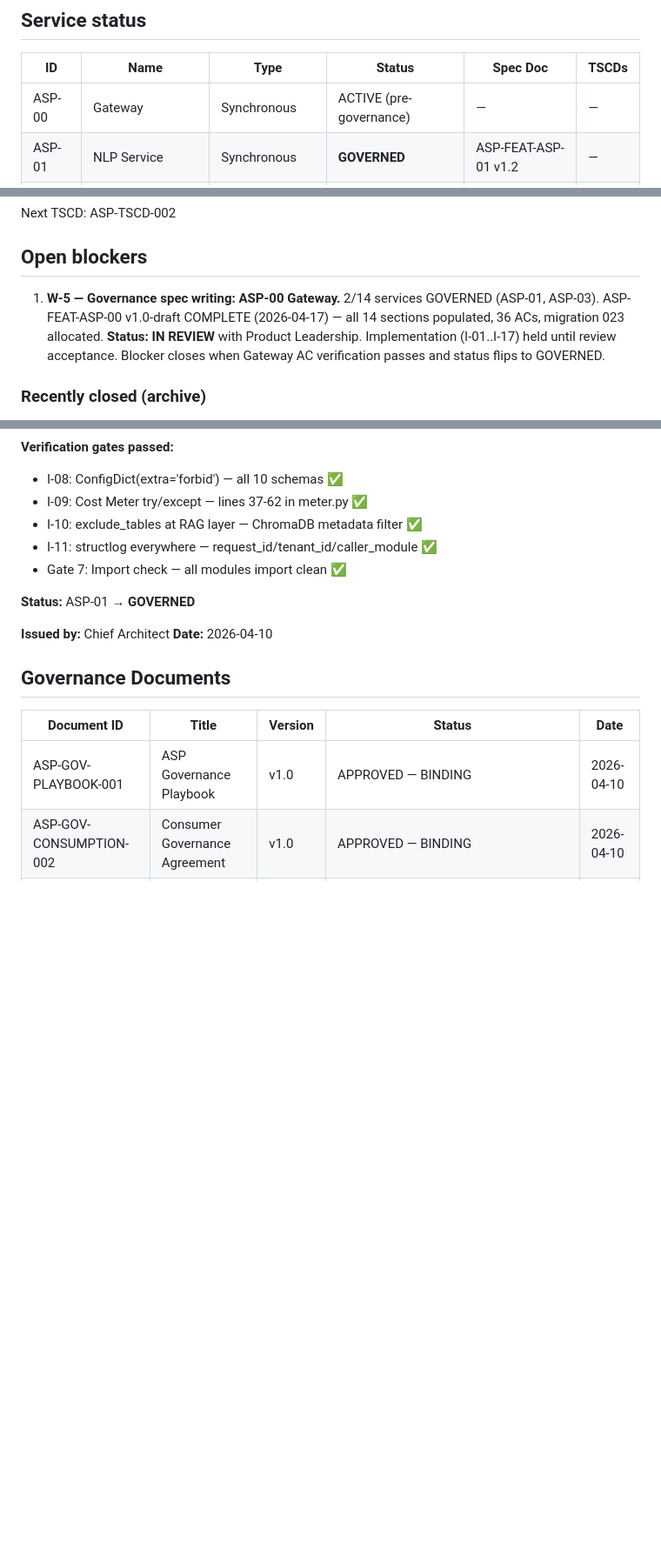
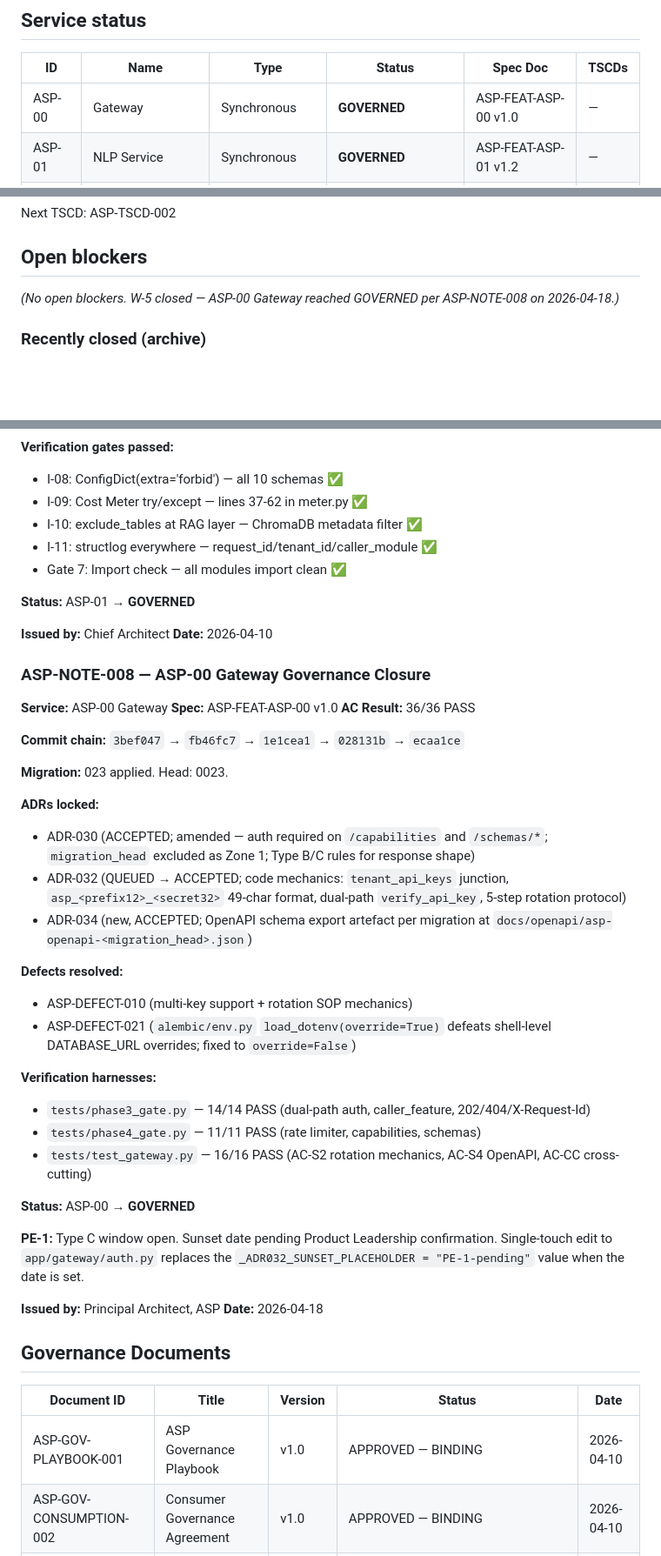
Before and after one commit to Agamdata/agamdata_asp, a Markdown page: ASP-INDEX.md, 3 parts joined by grey strips. Shown at 87% size. GitHub-like rendering; blank space fills up the shorter version.

Commit message:
docs: ASP-NOTE-008 — ASP-00 Gateway GOVERNED (36/36 AC PASS, DEFECT-010 RESOLVED)
Issued per Principal Architect closure directive, 2026-04-18.

ASP-INDEX.md changes:
- Service status table: ASP-00 Gateway ACTIVE (pre-governance) -> GOVERNED
- GOVERNED service count: 2/14 -> 3/14 (ASP-01, ASP-03, ASP-00)
- ASP-NOTE-008 summary row added to NOTE register
- ASP-NOTE-008 full body authored (spec, AC result, commit chain,
  migration, ADR locks, defects resolved, verification harnesses, PE-1
  Type C status)
- Governance Documents table row updated: ASP-FEAT-ASP-00 v1.0 IN SPEC
  -> GOVERNED with commit ecaa1ce
- Open blockers: W-5 closed in place (last remaining blocker removed)

ASP-DEFECT-REGISTER.md changes:
- Summary counters: Resolved 16 -> 17
- ASP-DEFECT-010 row: OPEN -> RESOLVED
- ASP-DEFECT-010 detail: status + timeline + governance trail updated
  with closure reference to ASP-NOTE-008

Commit chain delivered by this spec:
  3bef047 Phase 1  RFC 7807 handler + key gen + caller_feature
  fb46fc7 Phase 2  migration 023 + ORM + DEFECT-021
  1e1cea1 Phase 3  dual-path auth + caller_feature + 202 + X-Request-Id
  028131b Phase 4  rate limiter + capabilities auth + ADR registrations
  ecaa1ce Phase 5  36-AC verification + governance sync + OpenAPI export

ADRs locked:
  ADR-030 ACCEPTED (amended: auth-required, no migration_head, Type B/C)
  ADR-032 QUEUED -> ACCEPTED (junction table, 49-char format, dual-path,
          5-step protocol)
  ADR-034 new, ACCEPTED (OpenAPI snapshot per migration)

Defects resolved by this spec:
  ASP-DEFECT-010 multi-key + rotation SOP
  ASP-DEFECT-021 alembic/env.py load_dotenv(override) contract violation

PE-1 open: ADR-032 Type C sunset date pending Product Leadership
confirmation. Single-touch edit to app/gateway/auth.py when set.

3-way sync verified via sha256 across 4 locations for all 4 governance
docs (per ADR-026.2).

Co-Authored-By: Claude Opus 4.7 (1M context) <noreply@anthropic.com>

```diff
--- a/ASP-INDEX.md
+++ b/ASP-INDEX.md
@@ -135,7 +135,7 @@ Migrations 002–005 were active in the codebase but untracked in ASP-INDEX prio
 
 | ID | Name | Type | Status | Spec Doc | TSCDs |
 |---|---|---|---|---|---|
-| ASP-00 | Gateway | Synchronous | ACTIVE (pre-governance) | — | — |
+| ASP-00 | Gateway | Synchronous | **GOVERNED** | ASP-FEAT-ASP-00 v1.0 | — |
 | ASP-01 | NLP Service | Synchronous | **GOVERNED** | ASP-FEAT-ASP-01 v1.2 | — |
 | ASP-02 | RAG Service | Synchronous | ACTIVE (pre-governance) | — | — |
 | ASP-03 | Generation Service | Synchronous | **GOVERNED** | ASP-FEAT-ASP-03 v1.1 | — |
@@ -181,7 +181,7 @@ Next TSCD: ASP-TSCD-002
 
 ## Open blockers
 
-1. **W-5 — Governance spec writing: ASP-00 Gateway.** 2/14 services GOVERNED (ASP-01, ASP-03). ASP-FEAT-ASP-00 v1.0-draft COMPLETE (2026-04-17) — all 14 sections populated, 36 ACs, migration 023 allocated. **Status: IN REVIEW** with Product Leadership. Implementation (I-01..I-17) held until review acceptance. Blocker closes when Gateway AC verification passes and status flips to GOVERNED.
+*(No open blockers. W-5 closed — ASP-00 Gateway reached GOVERNED per ASP-NOTE-008 on 2026-04-18.)*
 
 ### Recently closed (archive)
 
@@ -228,6 +229,37 @@ Next TSCD: ASP-TSCD-002
 **Issued by:** Chief Architect
 **Date:** 2026-04-10
 
+### ASP-NOTE-008 — ASP-00 Gateway Governance Closure
+
+**Service:** ASP-00 Gateway
+**Spec:** ASP-FEAT-ASP-00 v1.0
+**AC Result:** 36/36 PASS
+
+**Commit chain:** `3bef047` → `fb46fc7` → `1e1cea1` → `028131b` → `ecaa1ce`
+
+**Migration:** 023 applied. Head: 0023.
+
+**ADRs locked:**
+- ADR-030 (ACCEPTED; amended — auth required on `/capabilities` and `/schemas/*`; `migration_head` excluded as Zone 1; Type B/C rules for response shape)
+- ADR-032 (QUEUED → ACCEPTED; code mechanics: `tenant_api_keys` junction, `asp_<prefix12>_<secret32>` 49-char format, dual-path `verify_api_key`, 5-step rotation protocol)
+- ADR-034 (new, ACCEPTED; OpenAPI schema export artefact per migration at `docs/openapi/asp-openapi-<migration_head>.json`)
+
+**Defects resolved:**
+- ASP-DEFECT-010 (multi-key support + rotation SOP mechanics)
+- ASP-DEFECT-021 (`alembic/env.py` `load_dotenv(override=True)` defeats shell-level DATABASE_URL overrides; fixed to `override=False`)
+
+**Verification harnesses:**
+- `tests/phase3_gate.py` — 14/14 PASS (dual-path auth, caller_feature, 202/404/X-Request-Id)
+- `tests/phase4_gate.py` — 11/11 PASS (rate limiter, capabilities, schemas)
+- `tests/test_gateway.py` — 16/16 PASS (AC-S2 rotation mechanics, AC-S4 OpenAPI, AC-CC cross-cutting)
+
+**Status:** ASP-00 → **GOVERNED**
+
+**PE-1:** Type C window open. Sunset date pending Product Leadership confirmation. Single-touch edit to `app/gateway/auth.py` replaces the `_ADR032_SUNSET_PLACEHOLDER = "PE-1-pending"` value when the date is set.
+
+**Issued by:** Principal Architect, ASP
+**Date:** 2026-04-18
+
 ## Governance Documents
 
 | Document ID | Title | Version | Status | Date |
```
Also changed, not shown: other parts of ASP-INDEX.md (+2 -1 lines), ASP-DEFECT-REGISTER.md (+7 -5 lines).
